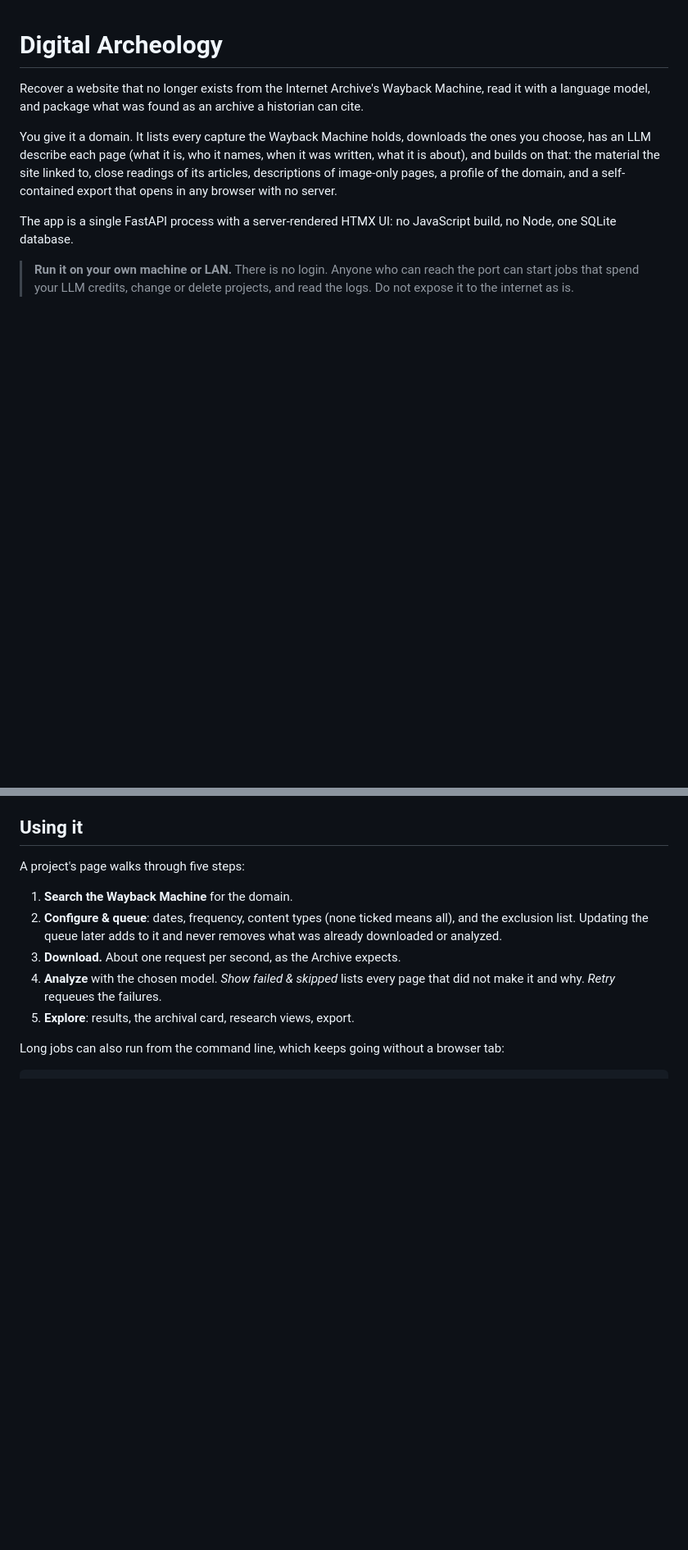
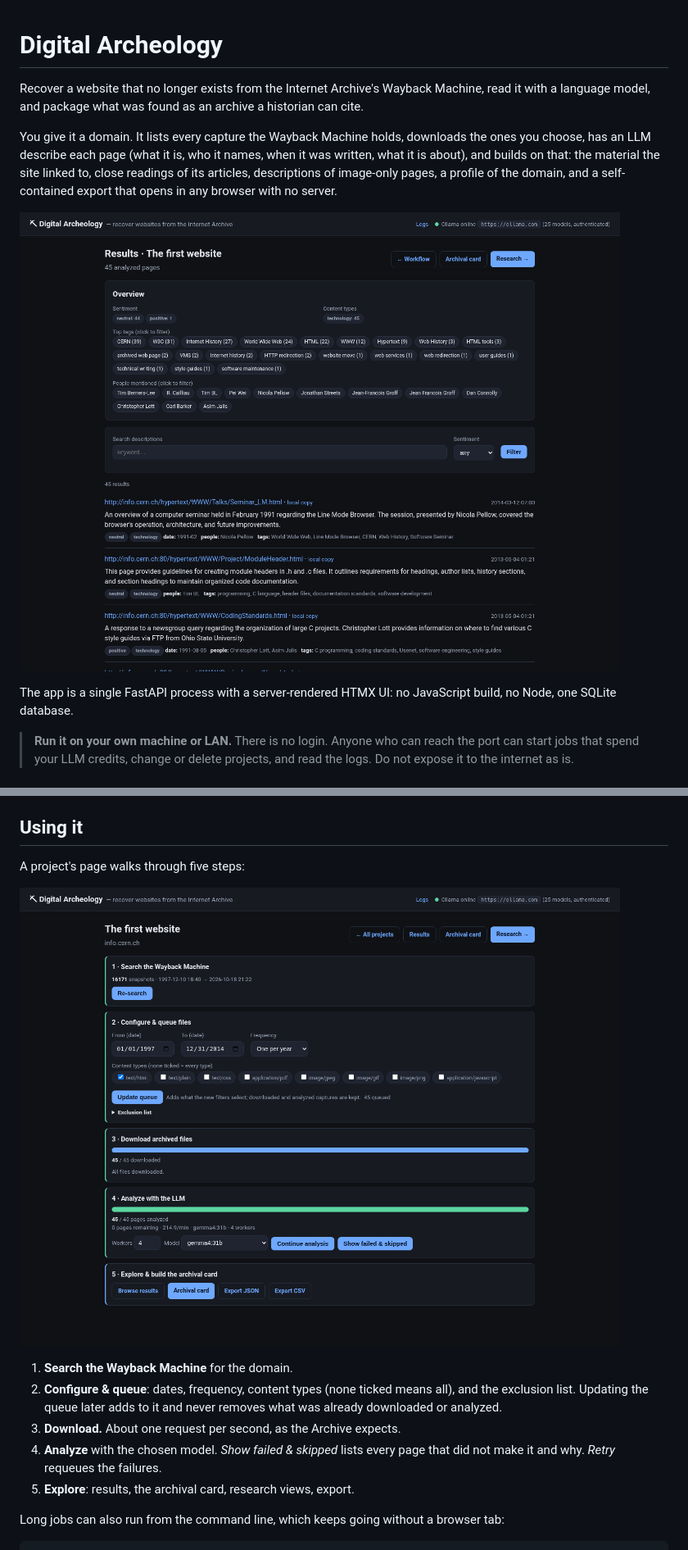
Before and after one commit to vicosurge/digital-archeology, a Markdown page: README.md, 2 parts joined by grey strips. Shown at 82% size. Rendered like a GitHub page; pictures changed too: docs/screenshots/results.png (added), docs/screenshots/workflow.png (added); blank space fills up the shorter version.

Commit message:
README: add screenshots of a demo project (info.cern.ch)
Co-Authored-By: Claude Opus 5.5 <noreply@anthropic.com>

```diff
--- a/README.md
+++ b/README.md
@@ -10,6 +10,8 @@ names, when it was written, what it is about), and builds on that: the material
 the site linked to, close readings of its articles, descriptions of image-only
 pages, a profile of the domain, and a self-contained export that opens in any
 browser with no server.
+
+![Results of a demo project: 45 pages of info.cern.ch, the first website, analyzed with gemma4](docs/screenshots/results.png)
 
 The app is a single FastAPI process with a server-rendered HTMX UI: no
 JavaScript build, no Node, one SQLite database.
@@ -133,6 +135,8 @@ more workers only queue. Against ollama.com with `gemma4:31b`, 4 workers gave
 
 A project's page walks through five steps:
 
+![The five-step workflow of a project](docs/screenshots/workflow.png)
+
 1. **Search the Wayback Machine** for the domain.
 2. **Configure & queue**: dates, frequency, content types (none ticked means
    all), and the exclusion list. Updating the queue later adds to it and never
```
